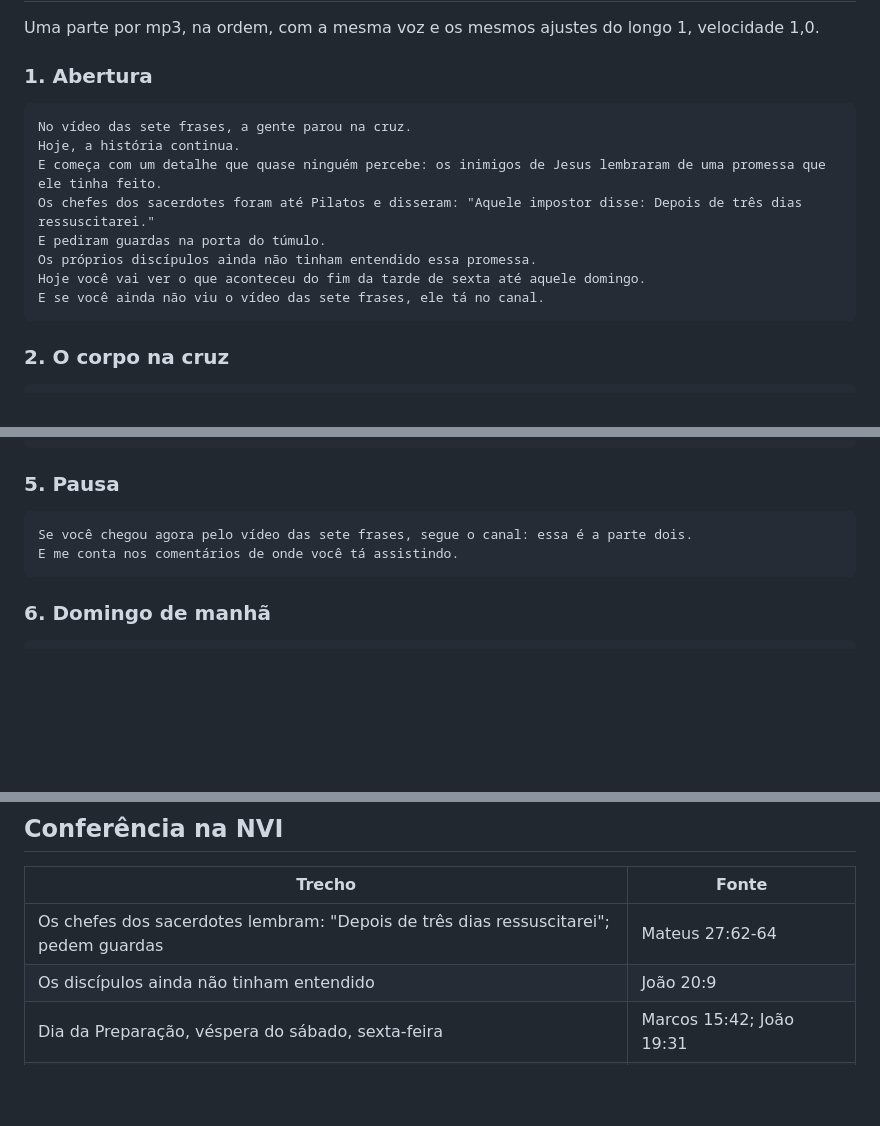
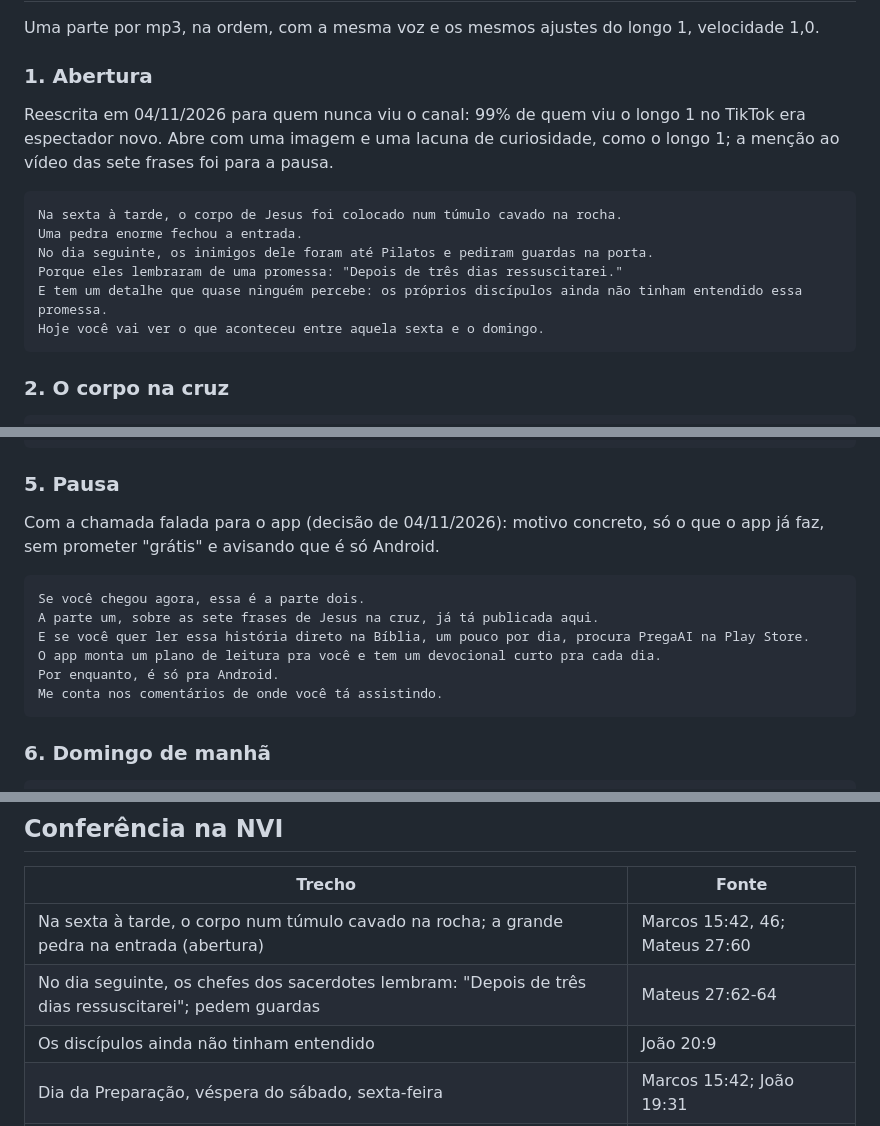
Before and after one commit to giovannicarvxlho/pregaai-videos, a Markdown page: episodios/depois-da-cruz/roteiro.md, 3 parts joined by grey strips. GitHub-like rendering; blank space fills up the shorter version.

````diff
--- a/episodios/depois-da-cruz/roteiro.md
+++ b/episodios/depois-da-cruz/roteiro.md
@@ -10,15 +10,15 @@ Uma parte por mp3, na ordem, com a mesma voz e os mesmos ajustes do longo 1, vel
 
 ### 1. Abertura
 
+Reescrita em 04/11/2026 para quem nunca viu o canal: 99% de quem viu o longo 1 no TikTok era espectador novo. Abre com uma imagem e uma lacuna de curiosidade, como o longo 1; a menção ao vídeo das sete frases foi para a pausa.
+
 ```
-No vídeo das sete frases, a gente parou na cruz.
-Hoje, a história continua.
-E começa com um detalhe que quase ninguém percebe: os inimigos de Jesus lembraram de uma promessa que ele tinha feito.
-Os chefes dos sacerdotes foram até Pilatos e disseram: "Aquele impostor disse: Depois de três dias ressuscitarei."
-E pediram guardas na porta do túmulo.
-Os próprios discípulos ainda não tinham entendido essa promessa.
-Hoje você vai ver o que aconteceu do fim da tarde de sexta até aquele domingo.
-E se você ainda não viu o vídeo das sete frases, ele tá no canal.
+Na sexta à tarde, o corpo de Jesus foi colocado num túmulo cavado na rocha.
+Uma pedra enorme fechou a entrada.
+No dia seguinte, os inimigos dele foram até Pilatos e pediram guardas na porta.
+Porque eles lembraram de uma promessa: "Depois de três dias ressuscitarei."
+E tem um detalhe que quase ninguém percebe: os próprios discípulos ainda não tinham entendido essa promessa.
+Hoje você vai ver o que aconteceu entre aquela sexta e o domingo.
 ```
 
 ### 2. O corpo na cruz
@@ -72,9 +72,15 @@ Guarda essa história. Ela vai voltar.
 
 ### 5. Pausa
 
+Com a chamada falada para o app (decisão de 04/11/2026): motivo concreto, só o que o app já faz, sem prometer "grátis" e avisando que é só Android.
+
 ```
-Se você chegou agora pelo vídeo das sete frases, segue o canal: essa é a parte dois.
-E me conta nos comentários de onde você tá assistindo.
+Se você chegou agora, essa é a parte dois.
+A parte um, sobre as sete frases de Jesus na cruz, já tá publicada aqui.
+E se você quer ler essa história direto na Bíblia, um pouco por dia, procura PregaAI na Play Store.
+O app monta um plano de leitura pra você e tem um devocional curto pra cada dia.
+Por enquanto, é só pra Android.
+Me conta nos comentários de onde você tá assistindo.
 ```
 
 ### 6. Domingo de manhã
@@ -177,7 +183,8 @@ E segue o canal, porque toda semana tem mais uma história da Bíblia, contada d
 
 | Trecho | Fonte |
 |---|---|
-| Os chefes dos sacerdotes lembram: "Depois de três dias ressuscitarei"; pedem guardas | Mateus 27:62-64 |
+| Na sexta à tarde, o corpo num túmulo cavado na rocha; a grande pedra na entrada (abertura) | Marcos 15:42, 46; Mateus 27:60 |
+| No dia seguinte, os chefes dos sacerdotes lembram: "Depois de três dias ressuscitarei"; pedem guardas | Mateus 27:62-64 |
 | Os discípulos ainda não tinham entendido | João 20:9 |
 | Dia da Preparação, véspera do sábado, sexta-feira | Marcos 15:42; João 19:31 |
 | Pernas dos criminosos quebradas; Jesus já morto; a lança, sangue e água | João 19:31-34 |
````
Also changed, not shown: cronograma.md (+31 -32 lines).
